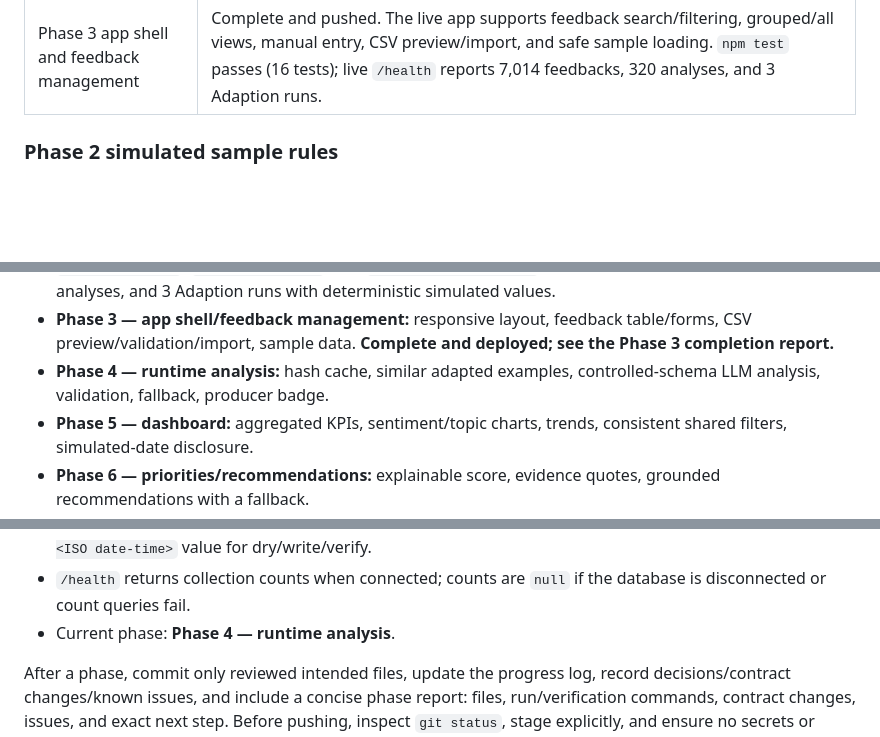
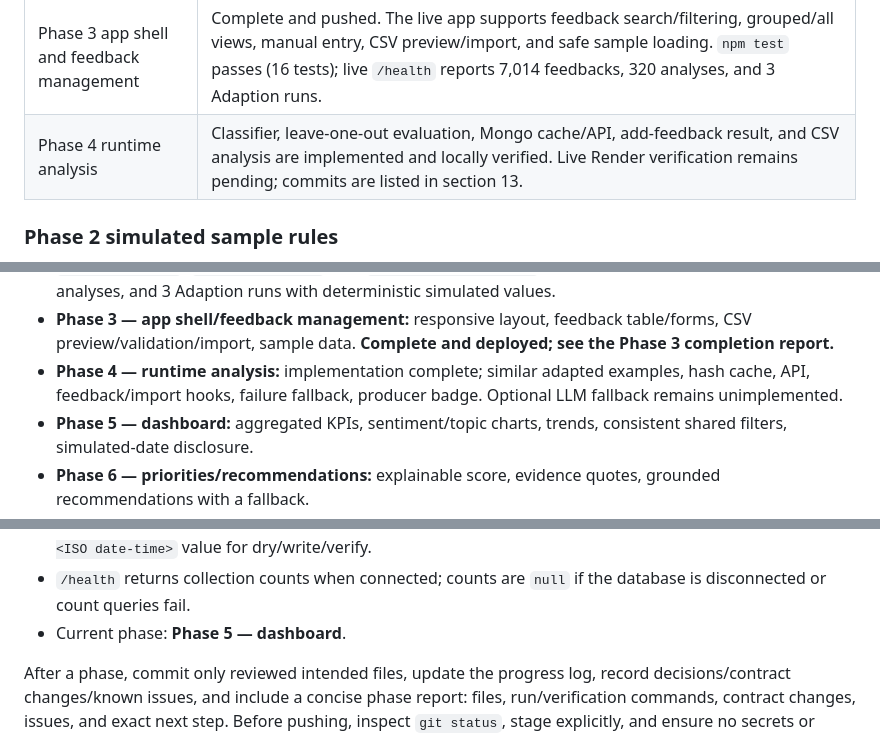
Before and after one commit to swapnil540/InsightFlow, a Markdown page: docs/HACKATHON_CONTEXT.md, 3 parts joined by grey strips. Rendered like a GitHub page; blank space fills up the shorter version.

```diff
--- a/docs/HACKATHON_CONTEXT.md
+++ b/docs/HACKATHON_CONTEXT.md
@@ -267,6 +268,7 @@ remaining deployment-check limitations.
 | Phase 2 seed data | Complete: deterministic seeded RNG, anchor-based 90-day simulated timestamps, weighted `Review`/`Survey`/`Support` sources, 7,000 feedback rows, 320 cached analyses, and 3 AdaptionRun records. All seeded feedback is marked simulated. |
 | Phase 2 verification | At Phase 2 close, `npm test` passed (5 tests) and the owner ran dry, write, and verify at anchor `2026-10-12T08:00:00Z`: 7,000 feedbacks, 320 analyses, 3 Adaption runs, zero missing analyses/invalid topics/embedded mismatches, and the expected recent trend. Render `/health` was later verified during Phase 3. See `docs/PHASE_2_REPORT.md`. |
 | Phase 3 app shell and feedback management | Complete and pushed. The live app supports feedback search/filtering, grouped/all views, manual entry, CSV preview/import, and safe sample loading. `npm test` passes (16 tests); live `/health` reports 7,014 feedbacks, 320 analyses, and 3 Adaption runs. |
+| Phase 4 runtime analysis | Classifier, leave-one-out evaluation, Mongo cache/API, add-feedback result, and CSV analysis are implemented and locally verified. Live Render verification remains pending; commits are listed in section 13. |
 
 ### Phase 2 simulated sample rules
 
@@ -392,8 +449,9 @@ full run was launched.
 - **Phase 3 — app shell/feedback management:** responsive layout, feedback
   table/forms, CSV preview/validation/import, sample data. **Complete and
   deployed; see the Phase 3 completion report.**
-- **Phase 4 — runtime analysis:** hash cache, similar adapted examples,
-  controlled-schema LLM analysis, validation, fallback, producer badge.
+- **Phase 4 — runtime analysis:** implementation complete; similar adapted
+  examples, hash cache, API, feedback/import hooks, failure fallback, producer
+  badge. Optional LLM fallback remains unimplemented.
 - **Phase 5 — dashboard:** aggregated KPIs, sentiment/topic charts, trends,
   consistent shared filters, simulated-date disclosure.
 - **Phase 6 — priorities/recommendations:** explainable score, evidence quotes,
@@ -455,7 +513,7 @@ full run was launched.
   values. Use the same `--anchor <ISO date-time>` value for dry/write/verify.
 - `/health` returns collection counts when connected; counts are `null` if
   the database is disconnected or count queries fail.
-- Current phase: **Phase 4 — runtime analysis**.
+- Current phase: **Phase 5 — dashboard**.
 
 After a phase, commit only reviewed intended files, update the progress log,
 record decisions/contract changes/known issues, and include a concise phase
```
Also changed, not shown: other parts of docs/HACKATHON_CONTEXT.md (+59 -3 lines).
